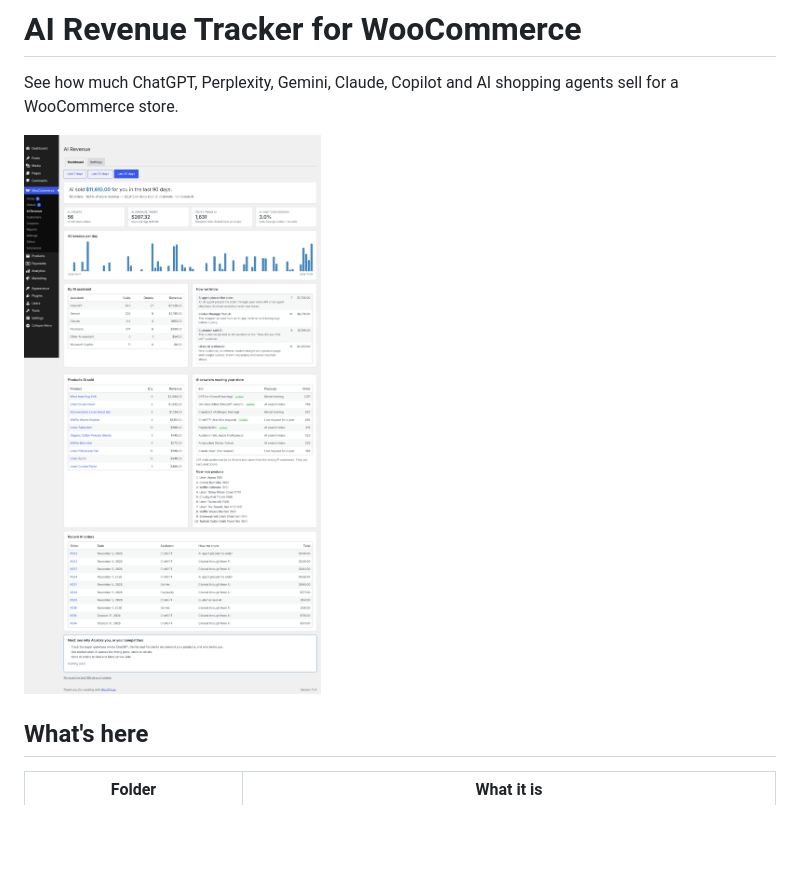
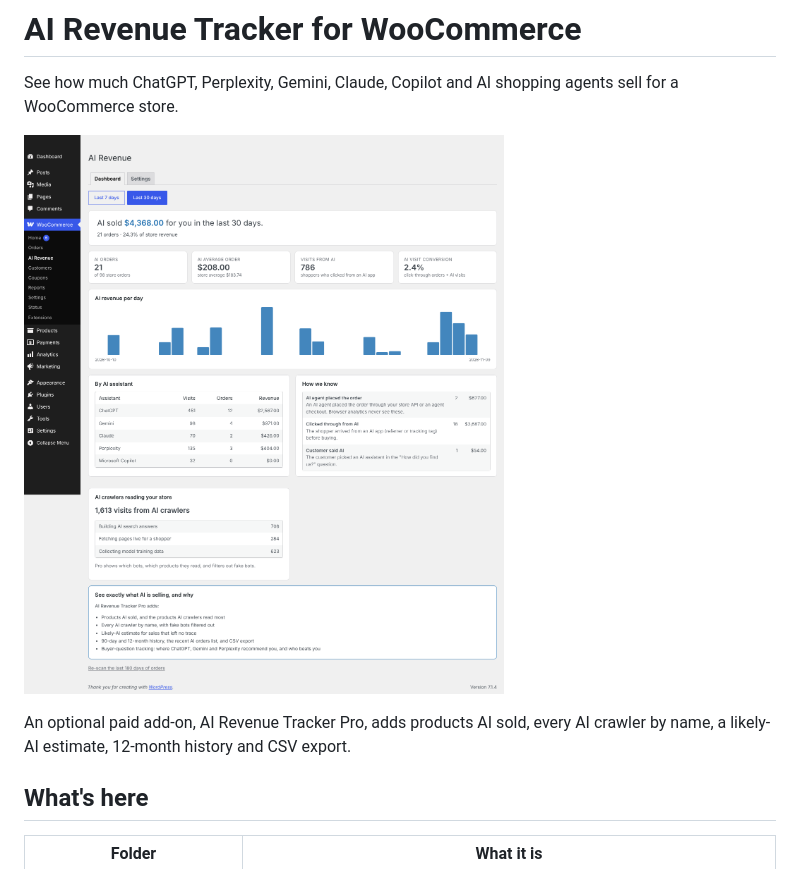
Before and after one commit to natejameson/free-woo-ai-revenue, a Markdown page: README.md, the part around the change. Drawn GitHub-style; pictures changed too: demo/screenshot-dashboard.png (deleted), demo/screenshot-free.png (added); blank space fills up the shorter version.

```diff
--- a/README.md
+++ b/README.md
@@ -2,7 +2,9 @@
 
 See how much ChatGPT, Perplexity, Gemini, Claude, Copilot and AI shopping agents sell for a WooCommerce store.
 
-![AI Revenue dashboard with demo data](demo/screenshot-dashboard.png)
+![AI Revenue dashboard with demo data](demo/screenshot-free.png)
+
+An optional paid add-on, AI Revenue Tracker Pro, adds products AI sold, every AI crawler by name, a likely-AI estimate, 12-month history and CSV export.
 
 ## What's here
 
```
Also changed, not shown: demo/screenshot-pro.png (added), 7 other files.
